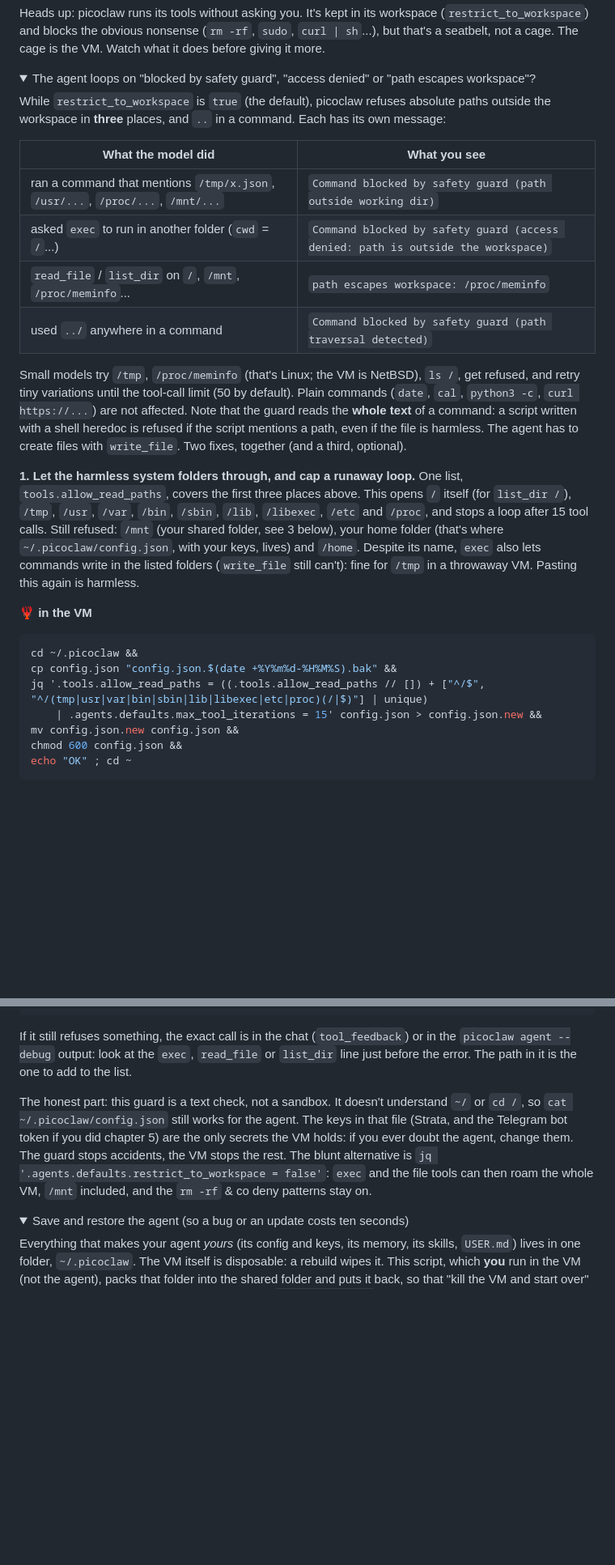
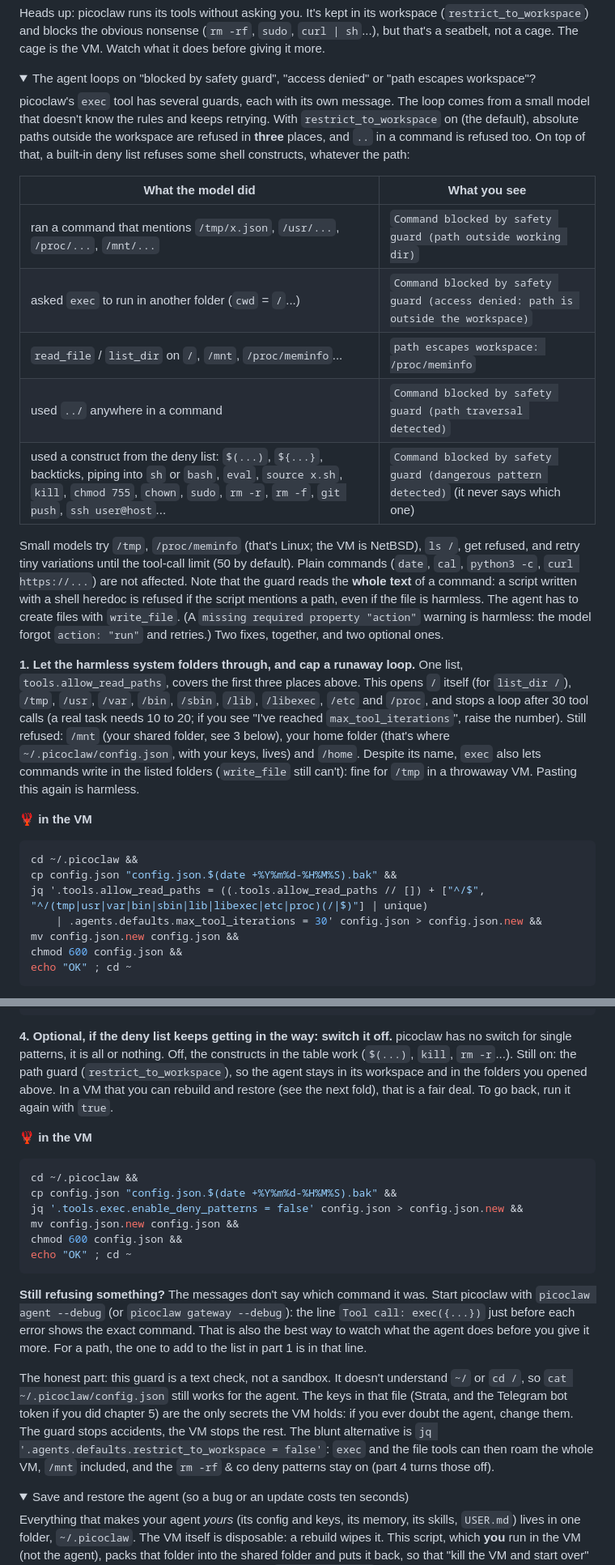
Before and after one commit to jbhauchard/domino, a Markdown page: fully_local_agent.md, 2 parts joined by grey strips. Shown at 81% size. Drawn GitHub-style; folded sections open; blank space fills up the shorter version.

````diff
--- a/fully_local_agent.md
+++ b/fully_local_agent.md
@@ -739,7 +739,7 @@ Heads up: picoclaw runs its tools without asking you. It's kept in its workspace
 <details markdown="1">
 <summary>The agent loops on "blocked by safety guard", "access denied" or "path escapes workspace"?</summary>
 
-While `restrict_to_workspace` is `true` (the default), picoclaw refuses absolute paths outside the workspace in **three** places, and `..` in a command. Each has its own message:
+picoclaw's `exec` tool has several guards, each with its own message. The loop comes from a small model that doesn't know the rules and keeps retrying. With `restrict_to_workspace` on (the default), absolute paths outside the workspace are refused in **three** places, and `..` in a command is refused too. On top of that, a built-in deny list refuses some shell constructs, whatever the path:
 
 | What the model did | What you see |
 |---|---|
@@ -747,10 +747,11 @@ While `restrict_to_workspace` is `true` (the default), picoclaw refuses absolute
 | asked `exec` to run in another folder (`cwd` = `/`...) | `Command blocked by safety guard (access denied: path is outside the workspace)` |
 | `read_file` / `list_dir` on `/`, `/mnt`, `/proc/meminfo`... | `path escapes workspace: /proc/meminfo` |
 | used `../` anywhere in a command | `Command blocked by safety guard (path traversal detected)` |
+| used a construct from the deny list: `$(...)`, `${...}`, backticks, piping into `sh` or `bash`, `eval`, `source x.sh`, `kill`, `chmod 755`, `chown`, `sudo`, `rm -r`, `rm -f`, `git push`, `ssh user@host`... | `Command blocked by safety guard (dangerous pattern detected)` (it never says which one) |
 
-Small models try `/tmp`, `/proc/meminfo` (that's Linux; the VM is NetBSD), `ls /`, get refused, and retry tiny variations until the tool-call limit (50 by default). Plain commands (`date`, `cal`, `python3 -c`, `curl https://...`) are not affected. Note that the guard reads the **whole text** of a command: a script written with a shell heredoc is refused if the script mentions a path, even if the file is harmless. The agent has to create files with `write_file`. Two fixes, together (and a third, optional).
+Small models try `/tmp`, `/proc/meminfo` (that's Linux; the VM is NetBSD), `ls /`, get refused, and retry tiny variations until the tool-call limit (50 by default). Plain commands (`date`, `cal`, `python3 -c`, `curl https://...`) are not affected. Note that the guard reads the **whole text** of a command: a script written with a shell heredoc is refused if the script mentions a path, even if the file is harmless. The agent has to create files with `write_file`. (A `missing required property "action"` warning is harmless: the model forgot `action: "run"` and retries.) Two fixes, together, and two optional ones.
 
-**1. Let the harmless system folders through, and cap a runaway loop.** One list, `tools.allow_read_paths`, covers the first three places above. This opens `/` itself (for `list_dir /`), `/tmp`, `/usr`, `/var`, `/bin`, `/sbin`, `/lib`, `/libexec`, `/etc` and `/proc`, and stops a loop after 15 tool calls. Still refused: `/mnt` (your shared folder, see 3 below), your home folder (that's where `~/.picoclaw/config.json`, with your keys, lives) and `/home`. Despite its name, `exec` also lets commands write in the listed folders (`write_file` still can't): fine for `/tmp` in a throwaway VM. Pasting this again is harmless.
+**1. Let the harmless system folders through, and cap a runaway loop.** One list, `tools.allow_read_paths`, covers the first three places above. This opens `/` itself (for `list_dir /`), `/tmp`, `/usr`, `/var`, `/bin`, `/sbin`, `/lib`, `/libexec`, `/etc` and `/proc`, and stops a loop after 30 tool calls (a real task needs 10 to 20; if you see "I've reached `max_tool_iterations`", raise the number). Still refused: `/mnt` (your shared folder, see 3 below), your home folder (that's where `~/.picoclaw/config.json`, with your keys, lives) and `/home`. Despite its name, `exec` also lets commands write in the listed folders (`write_file` still can't): fine for `/tmp` in a throwaway VM. Pasting this again is harmless.
 
 🦞 **in the VM**
 
@@ -758,7 +759,7 @@ Small models try `/tmp`, `/proc/meminfo` (that's Linux; the VM is NetBSD), `ls /
 cd ~/.picoclaw &&
 cp config.json "config.json.$(date +%Y%m%d-%H%M%S).bak" &&
 jq '.tools.allow_read_paths = ((.tools.allow_read_paths // []) + ["^/$", "^/(tmp|usr|var|bin|sbin|lib|libexec|etc|proc)(/|$)"] | unique)
-    | .agents.defaults.max_tool_iterations = 15' config.json > config.json.new &&
+    | .agents.defaults.max_tool_iterations = 30' config.json > config.json.new &&
 mv config.json.new config.json &&
 chmod 600 config.json &&
 echo "OK" ; cd ~
@@ -805,9 +807,22 @@ chmod 600 config.json &&
 echo "OK" ; cd ~
 ```
 
-If it still refuses something, the exact call is in the chat (`tool_feedback`) or in the `picoclaw agent --debug` output: look at the `exec`, `read_file` or `list_dir` line just before the error. The path in it is the one to add to the list.
+**4. Optional, if the deny list keeps getting in the way: switch it off.** picoclaw has no switch for single patterns, it is all or nothing. Off, the constructs in the table work (`$(...)`, `kill`, `rm -r`...). Still on: the path guard (`restrict_to_workspace`), so the agent stays in its workspace and in the folders you opened above. In a VM that you can rebuild and restore (see the next fold), that is a fair deal. To go back, run it again with `true`.
 
-The honest part: this guard is a text check, not a sandbox. It doesn't understand `~/` or `cd /`, so `cat ~/.picoclaw/config.json` still works for the agent. The keys in that file (Strata, and the Telegram bot token if you did chapter 5) are the only secrets the VM holds: if you ever doubt the agent, change them. The guard stops accidents, the VM stops the rest. The blunt alternative is `jq '.agents.defaults.restrict_to_workspace = false'`: `exec` and the file tools can then roam the whole VM, `/mnt` included, and the `rm -rf` & co deny patterns stay on.
+🦞 **in the VM**
+
+```shell
+cd ~/.picoclaw &&
+cp config.json "config.json.$(date +%Y%m%d-%H%M%S).bak" &&
+jq '.tools.exec.enable_deny_patterns = false' config.json > config.json.new &&
+mv config.json.new config.json &&
+chmod 600 config.json &&
+echo "OK" ; cd ~
+```
+
+**Still refusing something?** The messages don't say which command it was. Start picoclaw with `picoclaw agent --debug` (or `picoclaw gateway --debug`): the line `Tool call: exec({...})` just before each error shows the exact command. That is also the best way to watch what the agent does before you give it more. For a path, the one to add to the list in part 1 is in that line.
+
+The honest part: this guard is a text check, not a sandbox. It doesn't understand `~/` or `cd /`, so `cat ~/.picoclaw/config.json` still works for the agent. The keys in that file (Strata, and the Telegram bot token if you did chapter 5) are the only secrets the VM holds: if you ever doubt the agent, change them. The guard stops accidents, the VM stops the rest. The blunt alternative is `jq '.agents.defaults.restrict_to_workspace = false'`: `exec` and the file tools can then roam the whole VM, `/mnt` included, and the `rm -rf` & co deny patterns stay on (part 4 turns those off).
 
 </details>
 
````
Also changed, not shown: other parts of fully_local_agent.md (+3 -2 lines).
